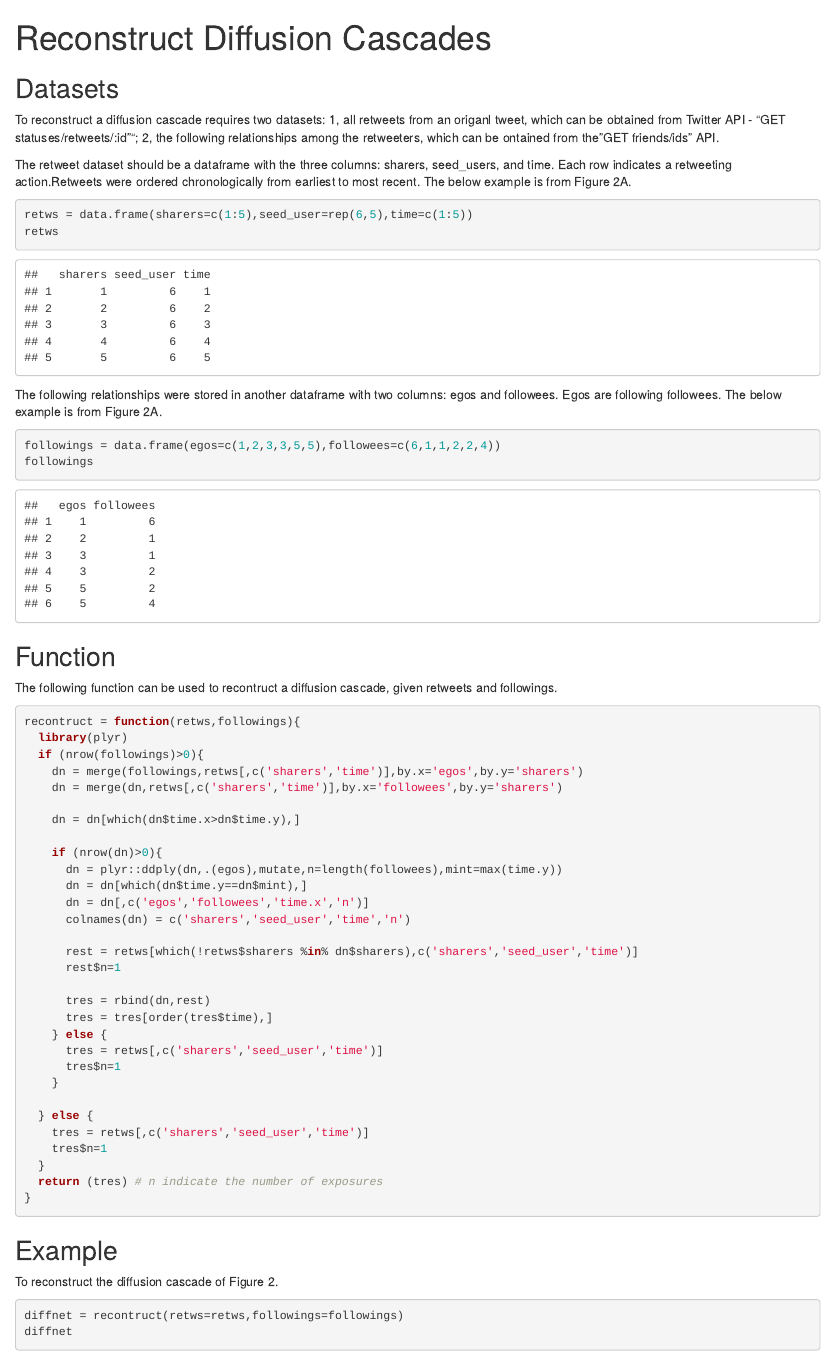
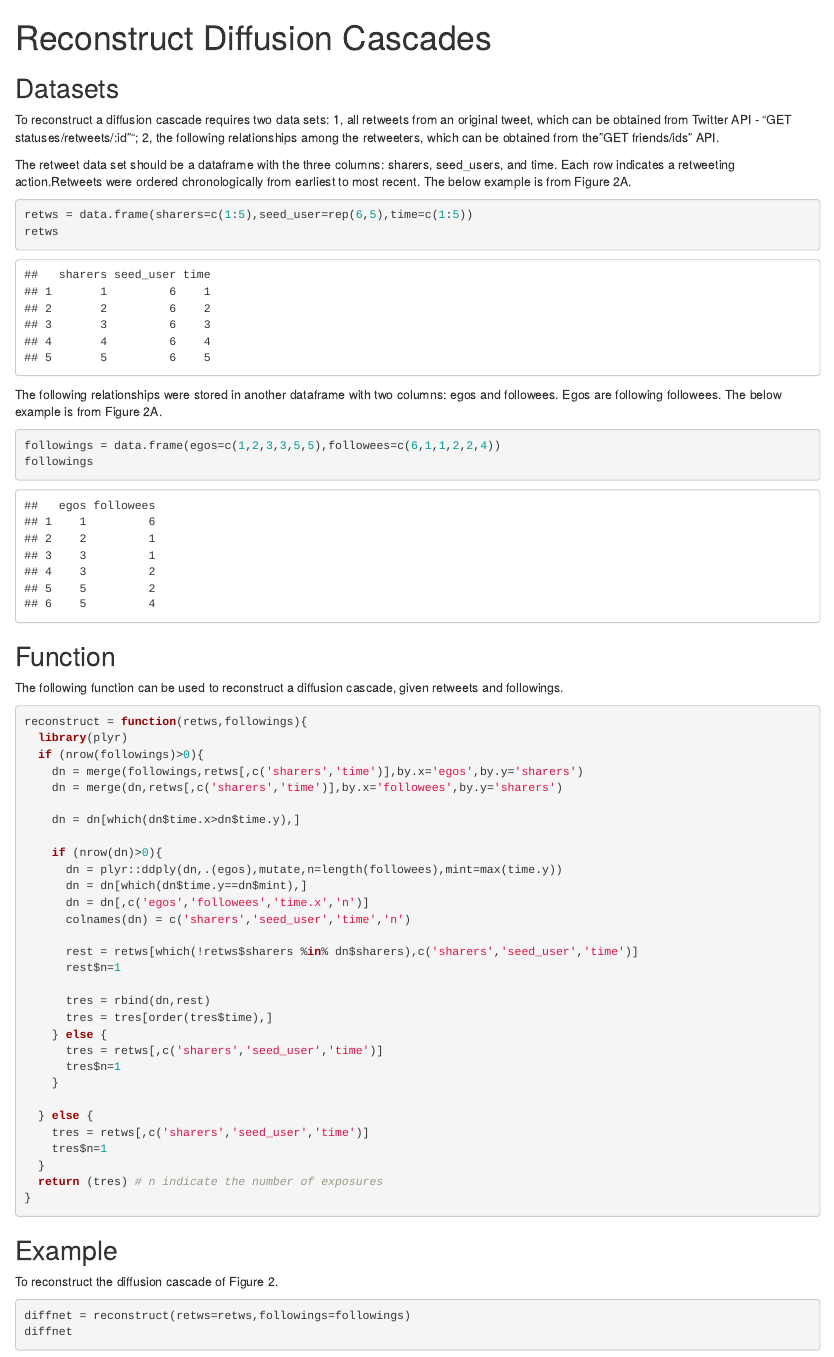
Before and after one commit to rainfireliang/RetweetingPaths, an R Markdown document (diffusion_path_code.Rmd): the page in a window 1100 px wide, from its top. Rendered offline with R 4.5, knitr and Pandoc, with nearby package versions.

Commit message:
Add files via upload

````diff
--- a/diffusion_path_code.Rmd
+++ b/diffusion_path_code.Rmd
@@ -1,9 +1,9 @@
 ---
 title: "Reconstruct Diffusion Cascades"
 output:
-  word_document: default
   html_document: default
   pdf_document: default
+  word_document: default
 ---
 
 ```{r setup, include=FALSE}
@@ -12,9 +12,9 @@ knitr::opts_chunk$set(echo = TRUE)
 
 ## Datasets
 
-To reconstruct a diffusion cascade requires two datasets: 1, all retweets from an origanl tweet, which can be obtained from Twitter API - "GET statuses/retweets/:id""; 2, the following relationships among the retweeters, which can be ontained from the "GET friends/ids" API.
+To reconstruct a diffusion cascade requires two data sets: 1, all retweets from an original tweet, which can be obtained from Twitter API - "GET statuses/retweets/:id""; 2, the following relationships among the retweeters, which can be obtained from the "GET friends/ids" API.
 
-The retweet dataset should be a dataframe with the three columns: sharers, seed_users, and time. Each row indicates a retweeting action.Retweets were ordered chronologically from earliest to most recent. The below example is from Figure 2A.
+The retweet data set should be a dataframe with the three columns: sharers, seed_users, and time. Each row indicates a retweeting action.Retweets were ordered chronologically from earliest to most recent. The below example is from Figure 2A.
 
 ```{r}
 retws = data.frame(sharers=c(1:5),seed_user=rep(6,5),time=c(1:5))
@@ -30,10 +30,10 @@ followings
 
 ## Function
 
-The following function can be used to recontruct a diffusion cascade, given retweets and followings.
+The following function can be used to reconstruct a diffusion cascade, given retweets and followings.
 
 ```{r}
-recontruct = function(retws,followings){
+reconstruct = function(retws,followings){
   library(plyr)
   if (nrow(followings)>0){
     dn = merge(followings,retws[,c('sharers','time')],by.x='egos',by.y='sharers')
@@ -69,7 +69,7 @@ recontruct = function(retws,followings){
 
 To reconstruct the diffusion cascade of Figure 2.
 ```{r}
-diffnet = recontruct(retws=retws,followings=followings)
+diffnet = reconstruct(retws=retws,followings=followings)
 diffnet
 ```
 
````
